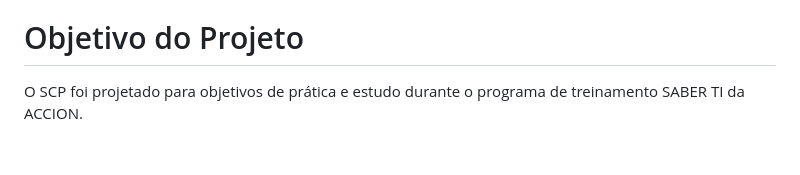
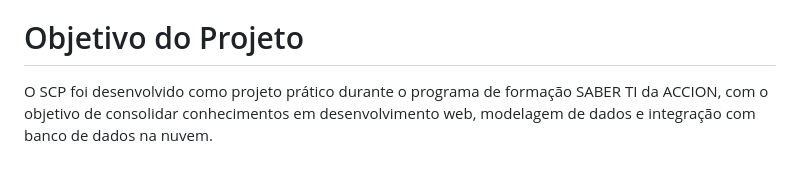
Before and after one commit to jardy-rover/saber-ti-scp, a Markdown page: README.md, the part around the change. Rendered like a GitHub page.

```diff
--- a/README.md
+++ b/README.md
@@ -526,4 +526,4 @@ Essa estrutura é utilizada diretamente pelas consultas relacionais do Supabase
 
 # Objetivo do Projeto
 
-O SCP foi projetado para objetivos de prática e estudo durante o programa de treinamento SABER TI da ACCION.
+O SCP foi desenvolvido como projeto prático durante o programa de formação SABER TI da ACCION, com o objetivo de consolidar conhecimentos em desenvolvimento web, modelagem de dados e integração com banco de dados na nuvem.
```
